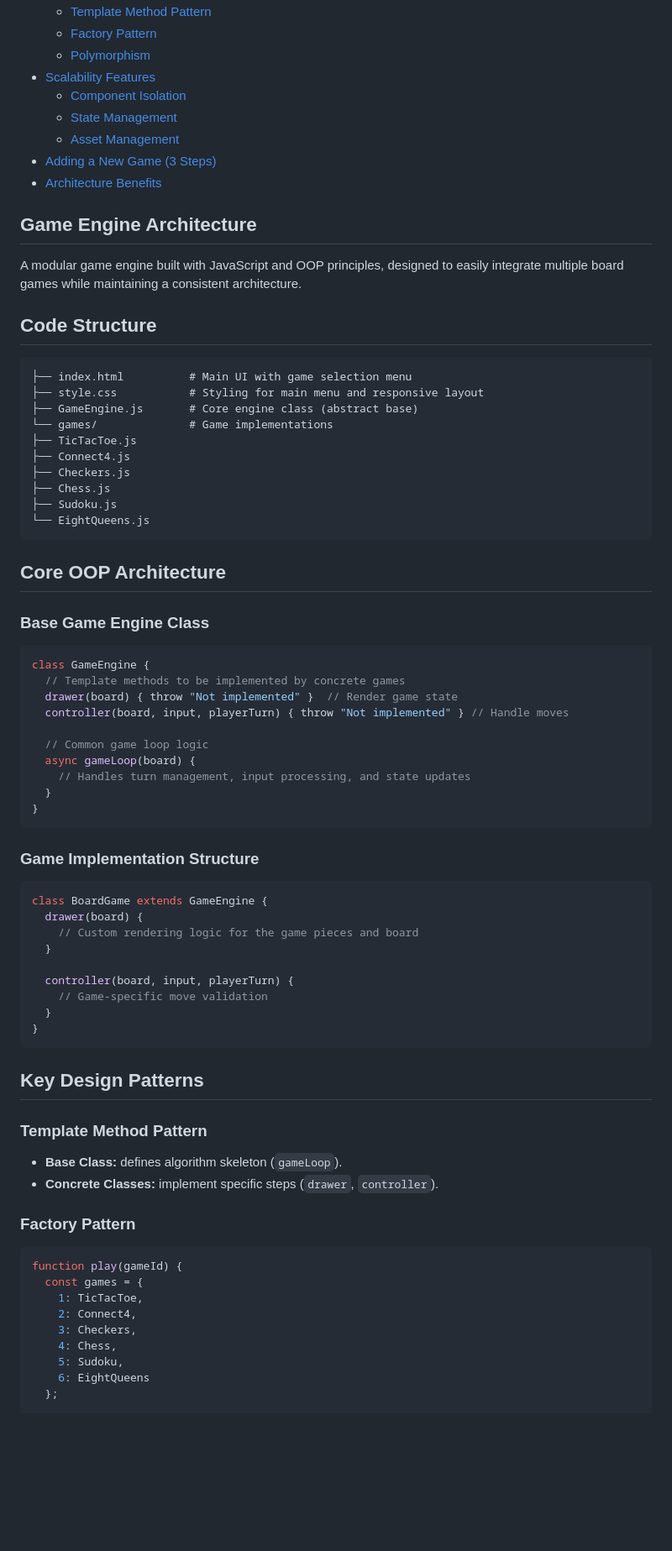
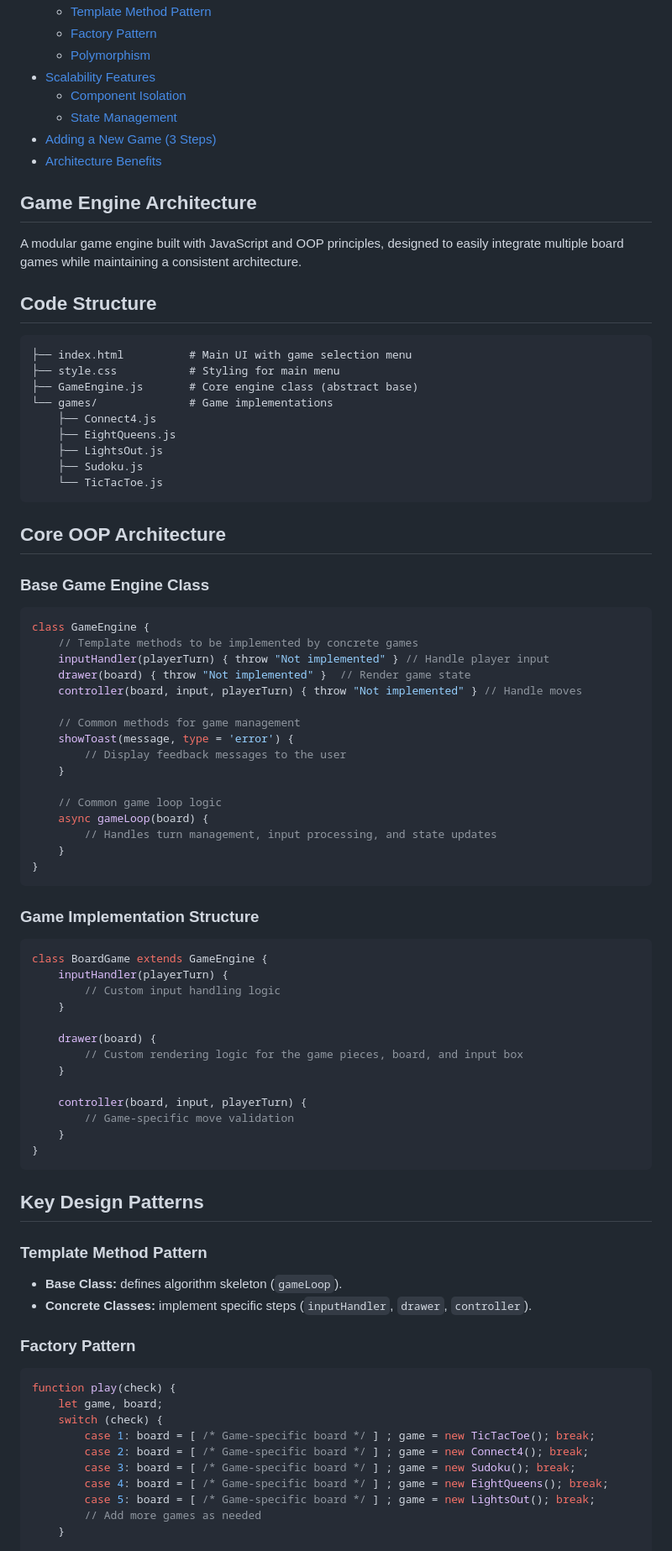
Before and after one commit to MuhammedAdelTaha/Game-Engine, a Markdown page: README.md, the part around the change printed below. Shown: that part at 84% size. Rendered like a GitHub page; blank space fills up the shorter version.

````diff
--- a/README.md
+++ b/README.md
@@ -13,7 +13,6 @@
 * [Scalability Features](#scalability-features)
     * [Component Isolation](#component-isolation)
     * [State Management](#state-management)
-    * [Asset Management](#asset-management)
 * [Adding a New Game (3 Steps)](#adding-a-new-game-3-steps)
 * [Architecture Benefits](#architecture-benefits)
 
@@ -25,15 +24,14 @@ designed to easily integrate multiple board games while maintaining a consistent
 ## Code Structure
 ```
 ├── index.html          # Main UI with game selection menu
-├── style.css           # Styling for main menu and responsive layout
+├── style.css           # Styling for main menu
 ├── GameEngine.js       # Core engine class (abstract base)
 └── games/              # Game implementations
-├── TicTacToe.js
-├── Connect4.js
-├── Checkers.js
-├── Chess.js
-├── Sudoku.js
-└── EightQueens.js
+    ├── Connect4.js
+    ├── EightQueens.js
+    ├── LightsOut.js
+    ├── Sudoku.js
+    └── TicTacToe.js
 ```
 
 ## Core OOP Architecture
@@ -41,27 +39,37 @@ designed to easily integrate multiple board games while maintaining a consistent
 ### Base Game Engine Class
 ```javascript
 class GameEngine {
-  // Template methods to be implemented by concrete games
-  drawer(board) { throw "Not implemented" }  // Render game state
-  controller(board, input, playerTurn) { throw "Not implemented" } // Handle moves
+    // Template methods to be implemented by concrete games
+    inputHandler(playerTurn) { throw "Not implemented" } // Handle player input
+    drawer(board) { throw "Not implemented" }  // Render game state
+    controller(board, input, playerTurn) { throw "Not implemented" } // Handle moves
 
-  // Common game loop logic
-  async gameLoop(board) {
-    // Handles turn management, input processing, and state updates
-  }
+    // Common methods for game management
+    showToast(message, type = 'error') {
+        // Display feedback messages to the user
+    }
+
+    // Common game loop logic
+    async gameLoop(board) {
+        // Handles turn management, input processing, and state updates
+    }
 }
 ```
 
 ### Game Implementation Structure
 ```javascript
 class BoardGame extends GameEngine {
-  drawer(board) {
-    // Custom rendering logic for the game pieces and board
-  }
+    inputHandler(playerTurn) {
+        // Custom input handling logic
+    }
 
-  controller(board, input, playerTurn) {
-    // Game-specific move validation
-  }
+    drawer(board) {
+        // Custom rendering logic for the game pieces, board, and input box
+    }
+
+    controller(board, input, playerTurn) {
+        // Game-specific move validation
+    }
 }
 ```
 
@@ -69,17 +77,18 @@ class BoardGame extends GameEngine {
 
 ### Template Method Pattern
 * **Base Class:** defines algorithm skeleton (`gameLoop`).
-* **Concrete Classes:** implement specific steps (`drawer`, `controller`).
+* **Concrete Classes:** implement specific steps (`inputHandler`, `drawer`, `controller`).
 
 ### Factory Pattern
 ```javascript
-function play(gameId) {
-  const games = {
-    1: TicTacToe,
-    2: Connect4,
-    3: Checkers,
-    4: Chess,
-    5: Sudoku,
-    6: EightQueens
-  };
+function play(check) {
+    let game, board;
+    switch (check) {
+        case 1: board = [ /* Game-specific board */ ] ; game = new TicTacToe(); break;
+        case 2: board = [ /* Game-specific board */ ] ; game = new Connect4(); break;
+        case 3: board = [ /* Game-specific board */ ] ; game = new Sudoku(); break;
+        case 4: board = [ /* Game-specific board */ ] ; game = new EightQueens(); break;
+        case 5: board = [ /* Game-specific board */ ] ; game = new LightsOut(); break;
+        // Add more games as needed
+    }
 
````
Also changed, not shown: other parts of README.md (+20 -28 lines).
